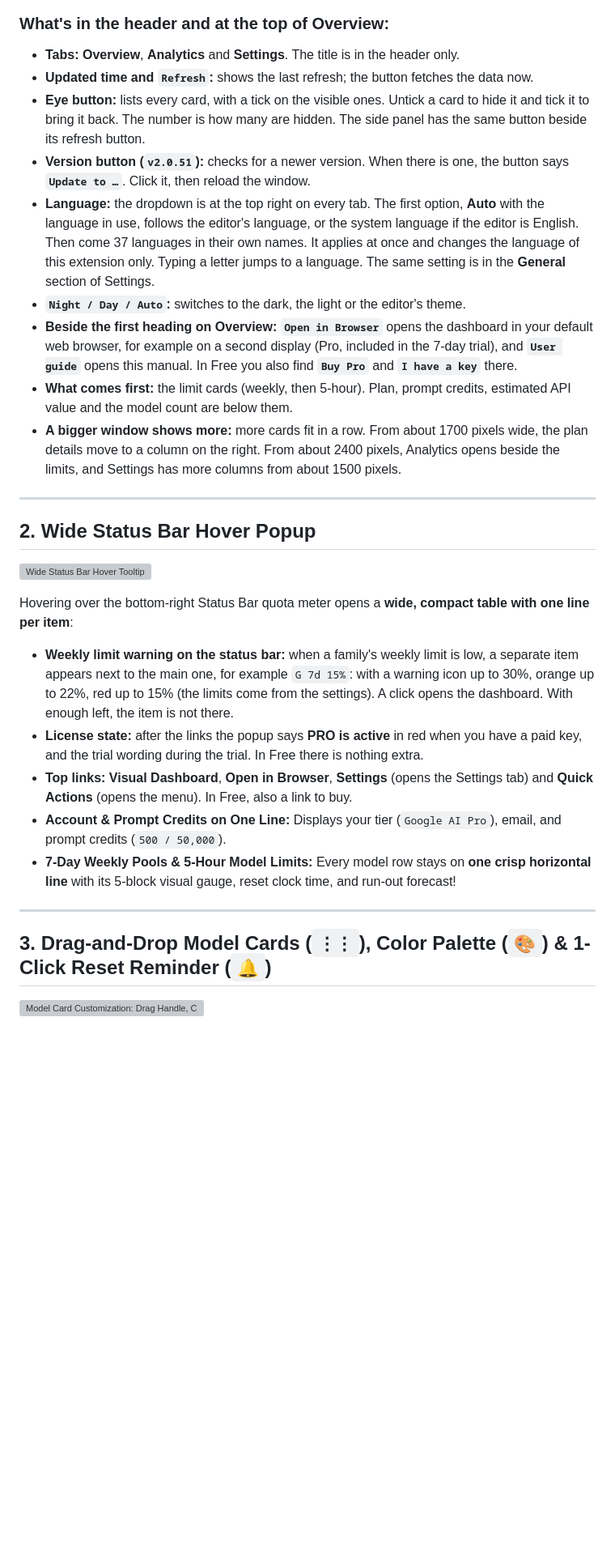
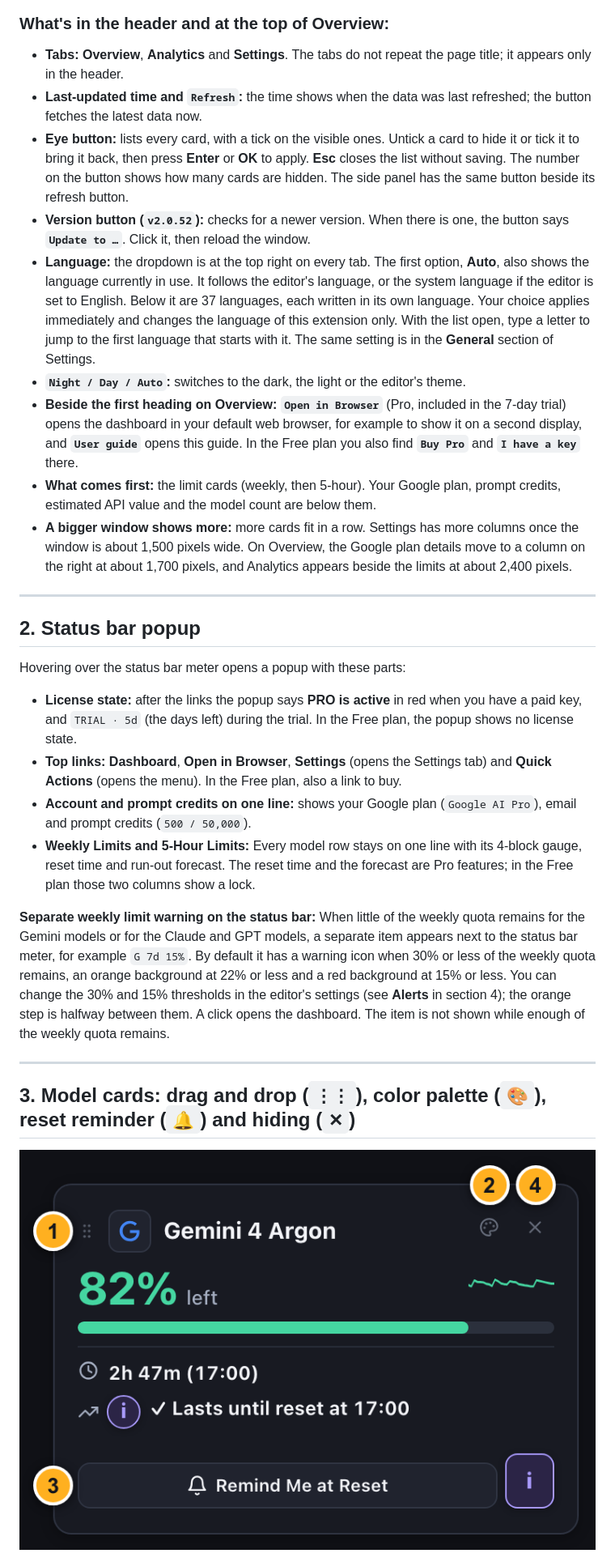
Before and after one commit to Nordicstocks/antigravity-quota-monitor, a Markdown page: USER-GUIDE.md, the part around one of its changes. Shown at 81% size. Rendered like a GitHub page; pictures changed too: images/guide-card.png (added); blank space fills up the shorter version; grey boxes are pictures that could not be loaded.

```diff
--- a/USER-GUIDE.md
+++ b/USER-GUIDE.md
@@ -16,31 +18,30 @@ Once installed, you have **2 permanent, always-visible Mission Control entry poi
 
 ### What's in the header and at the top of Overview:
-- **Tabs:** **Overview**, **Analytics** and **Settings**. The title is in the header only.
-- **Updated time and `Refresh`:** shows the last refresh; the button fetches the data now.
-- **Eye button:** lists every card, with a tick on the visible ones. Untick a card to hide it and tick it to bring it back. The number is how many are hidden. The side panel has the same button beside its refresh button.
-- **Version button (`v2.0.51`):** checks for a newer version. When there is one, the button says **`Update to …`**. Click it, then reload the window.
-- **Language:** the dropdown is at the top right on every tab. The first option, **Auto** with the language in use, follows the editor's language, or the system language if the editor is English. Then come 37 languages in their own names. It applies at once and changes the language of this extension only. Typing a letter jumps to a language. The same setting is in the **General** section of Settings.
+- **Tabs:** **Overview**, **Analytics** and **Settings**. The tabs do not repeat the page title; it appears only in the header.
+- **Last-updated time and `Refresh`:** the time shows when the data was last refreshed; the button fetches the latest data now.
+- **Eye button:** lists every card, with a tick on the visible ones. Untick a card to hide it or tick it to bring it back, then press **Enter** or **OK** to apply. **Esc** closes the list without saving. The number on the button shows how many cards are hidden. The side panel has the same button beside its refresh button.
+- **Version button (`v2.0.52`):** checks for a newer version. When there is one, the button says **`Update to …`**. Click it, then reload the window.
+- **Language:** the dropdown is at the top right on every tab. The first option, **Auto**, also shows the language currently in use. It follows the editor's language, or the system language if the editor is set to English. Below it are 37 languages, each written in its own language. Your choice applies immediately and changes the language of this extension only. With the list open, type a letter to jump to the first language that starts with it. The same setting is in the **General** section of Settings.
 - **`Night / Day / Auto`:** switches to the dark, the light or the editor's theme.
-- **Beside the first heading on Overview:** **`Open in Browser`** opens the dashboard in your default web browser, for example on a second display (Pro, included in the 7-day trial), and **`User guide`** opens this manual. In Free you also find **`Buy Pro`** and **`I have a key`** there.
-- **What comes first:** the limit cards (weekly, then 5-hour). Plan, prompt credits, estimated API value and the model count are below them.
-- **A bigger window shows more:** more cards fit in a row. From about 1700 pixels wide, the plan details move to a column on the right. From about 2400 pixels, Analytics opens beside the limits, and Settings has more columns from about 1500 pixels.
+- **Beside the first heading on Overview:** **`Open in Browser`** (Pro, included in the 7-day trial) opens the dashboard in your default web browser, for example to show it on a second display, and **`User guide`** opens this guide. In the Free plan you also find **`Buy Pro`** and **`I have a key`** there.
+- **What comes first:** the limit cards (weekly, then 5-hour). Your Google plan, prompt credits, estimated API value and the model count are below them.
+- **A bigger window shows more:** more cards fit in a row. Settings has more columns once the window is about 1,500 pixels wide. On Overview, the Google plan details move to a column on the right at about 1,700 pixels, and Analytics appears beside the limits at about 2,400 pixels.
 
 ---
 
-## 2. Wide Status Bar Hover Popup
+## 2. Status bar popup
 
-![Wide Status Bar Hover Tooltip](https://raw.githubusercontent.com/Nordicstocks/antigravity-quota-monitor/fb46f6f/images/guide-2-status-hover-popup.png)
+Hovering over the status bar meter opens a popup with these parts:
+- **License state:** after the links the popup says **PRO is active** in red when you have a paid key, and `TRIAL · 5d` (the days left) during the trial. In the Free plan, the popup shows no license state.
+- **Top links:** **Dashboard**, **Open in Browser**, **Settings** (opens the Settings tab) and **Quick Actions** (opens the menu). In the Free plan, also a link to buy.
+- **Account and prompt credits on one line:** shows your Google plan (`Google AI Pro`), email and prompt credits (`500 / 50,000`).
+- **Weekly Limits and 5-Hour Limits:** Every model row stays on one line with its 4-block gauge, reset time and run-out forecast. The reset time and the forecast are Pro features; in the Free plan those two columns show a lock.
 
-Hovering over the bottom-right Status Bar quota meter opens a **wide, compact table with one line per item**:
-- **Weekly limit warning on the status bar:** when a family's weekly limit is low, a separate item appears next to the main one, for example `G 7d 15%`: with a warning icon up to 30%, orange up to 22%, red up to 15% (the limits come from the settings). A click opens the dashboard. With enough left, the item is not there.
-- **License state:** after the links the popup says **PRO is active** in red when you have a paid key, and the trial wording during the trial. In Free there is nothing extra.
-- **Top links:** **Visual Dashboard**, **Open in Browser**, **Settings** (opens the Settings tab) and **Quick Actions** (opens the menu). In Free, also a link to buy.
-- **Account & Prompt Credits on One Line:** Displays your tier (`Google AI Pro`), email, and prompt credits (`500 / 50,000`).
-- **7-Day Weekly Pools & 5-Hour Model Limits:** Every model row stays on **one crisp horizontal line** with its 5-block visual gauge, reset clock time, and run-out forecast!
+**Separate weekly limit warning on the status bar:** When little of the weekly quota remains for the Gemini models or for the Claude and GPT models, a separate item appears next to the status bar meter, for example `G 7d 15%`. By default it has a warning icon when 30% or less of the weekly quota remains, an orange background at 22% or less and a red background at 15% or less. You can change the 30% and 15% thresholds in the editor's settings (see **Alerts** in section 4); the orange step is halfway between them. A click opens the dashboard. The item is not shown while enough of the weekly quota remains.
 
 ---
 
-## 3. Drag-and-Drop Model Cards (`⋮⋮`), Color Palette (`🎨`) & 1-Click Reset Reminder (`🔔`)
+## 3. Model cards: drag and drop (`⋮⋮`), color palette (`🎨`), reset reminder (`🔔`) and hiding (`✕`)
 
-![Model Card Customization: Drag Handle, Color Palette, and Reset Reminder](https://raw.githubusercontent.com/Nordicstocks/antigravity-quota-monitor/fb46f6f/images/guide-3-cards-color-drag.png)
+![Model card with the drag handle, color palette, reset reminder and the cross that hides the card](https://raw.githubusercontent.com/Nordicstocks/antigravity-quota-monitor/main/images/guide-card.png)
 
```
Also changed, not shown: other parts of USER-GUIDE.md (+44 -42 lines), CHANGELOG.md (+6 -0 lines), images/guide-overview.png (added), images/guide-settings.png (added), images/guide-sidebar.png (added).
